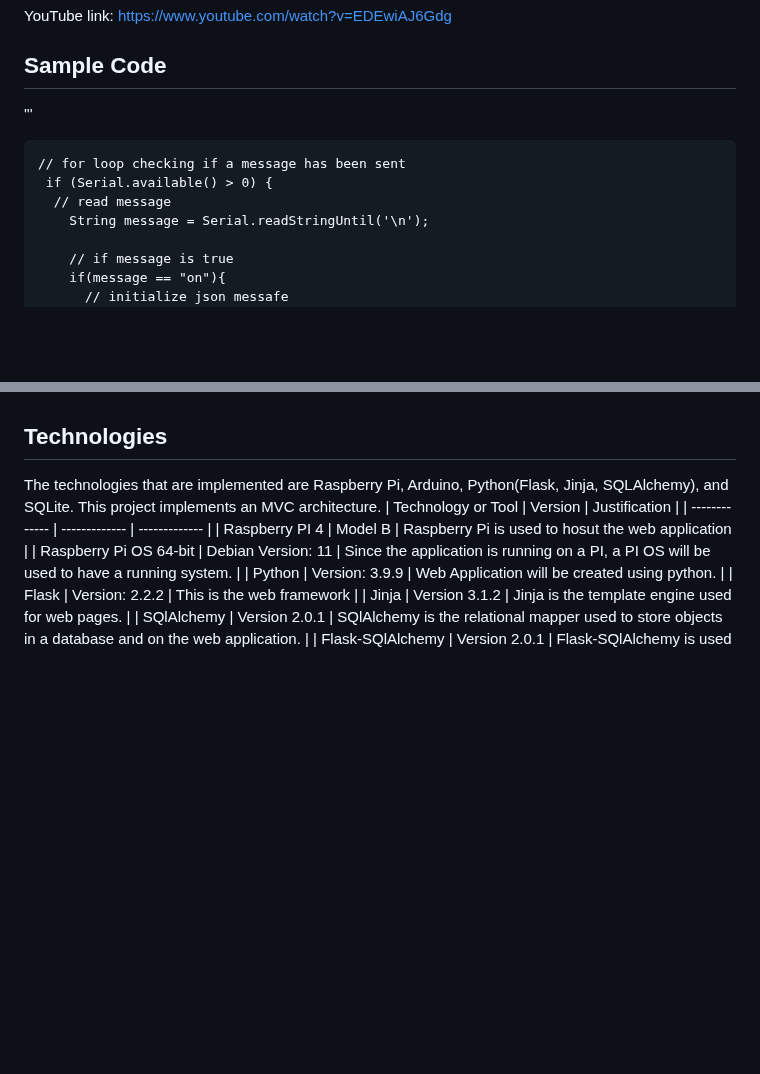
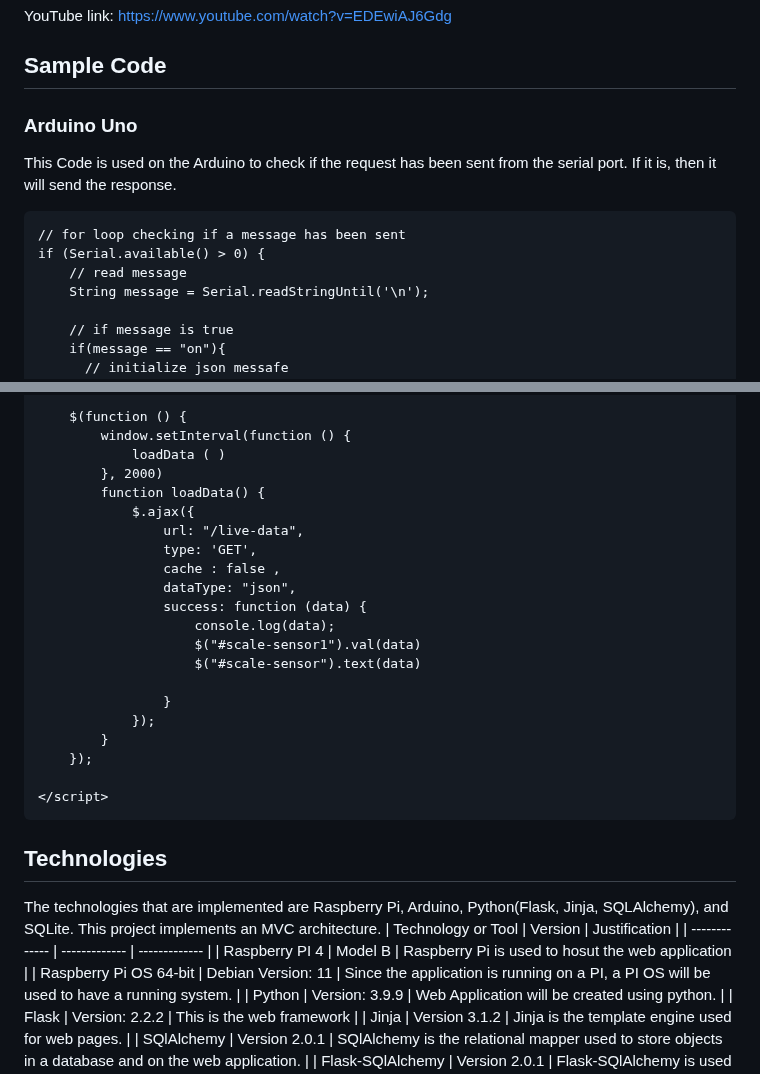
Before and after one commit to bmartinez77/MtzMaterials, a Markdown page: README.md, 2 parts joined by grey strips. GitHub-like rendering; blank space fills up the shorter version.

```diff
--- a/README.md
+++ b/README.md
@@ -8,11 +8,12 @@ With a shortage of truck drivers, there is a high demand for transporting cargo.
 YouTube link: https://www.youtube.com/watch?v=EDEwiAJ6Gdg
 
 ## Sample Code
-'''
+### Arduino Uno
+This Code is used on the Arduino to check if the request has been sent from the serial port. If it is, then it will send the response.
 
     // for loop checking if a message has been sent
-     if (Serial.available() > 0) {
-      // read message
+    if (Serial.available() > 0) {
+        // read message
         String message = Serial.readStringUntil('\n');
 
         // if message is true
@@ -30,4 +33,25 @@ YouTube link: https://www.youtube.com/watch?v=EDEwiAJ6Gdg
 
+        $(function () {
+            window.setInterval(function () {
+                loadData ( )
+            }, 2000)
+            function loadData() {
+                $.ajax({
+                    url: "/live-data",
+                    type: 'GET',
+                    cache : false ,
+                    dataType: "json",
+                    success: function (data) {
+                        console.log(data);
+                        $("#scale-sensor1").val(data)
+                        $("#scale-sensor").text(data)
+
+                    }
+                });
+            }
+        });
+
+    </script>
 
 ## Technologies
 The technologies that are implemented are Raspberry Pi, Arduino, Python(Flask, Jinja, SQLAlchemy), and SQLite. This project implements an MVC architecture.
```
Also changed, not shown: other parts of README.md (+3 -1 lines).
